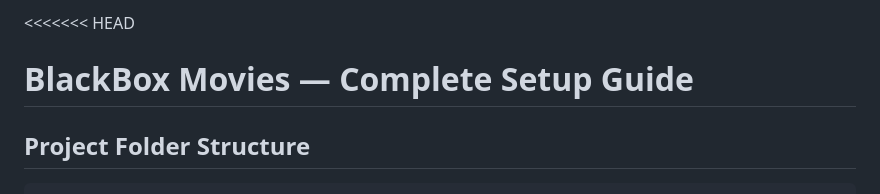
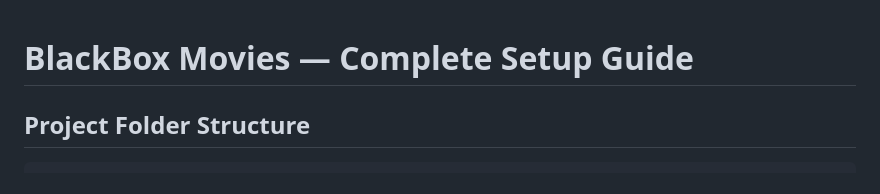
Before and after one commit to AlexGomes101/BlackBoxMovies, a Markdown page: README.md, the part around the change. GitHub-like rendering.

Commit message:
Remove merge conflict markers from README.md

```diff
--- a/README.md
+++ b/README.md
@@ -1,4 +1,4 @@
-<<<<<<< HEAD
+
 # BlackBox Movies — Complete Setup Guide
 
 ## Project Folder Structure
```
